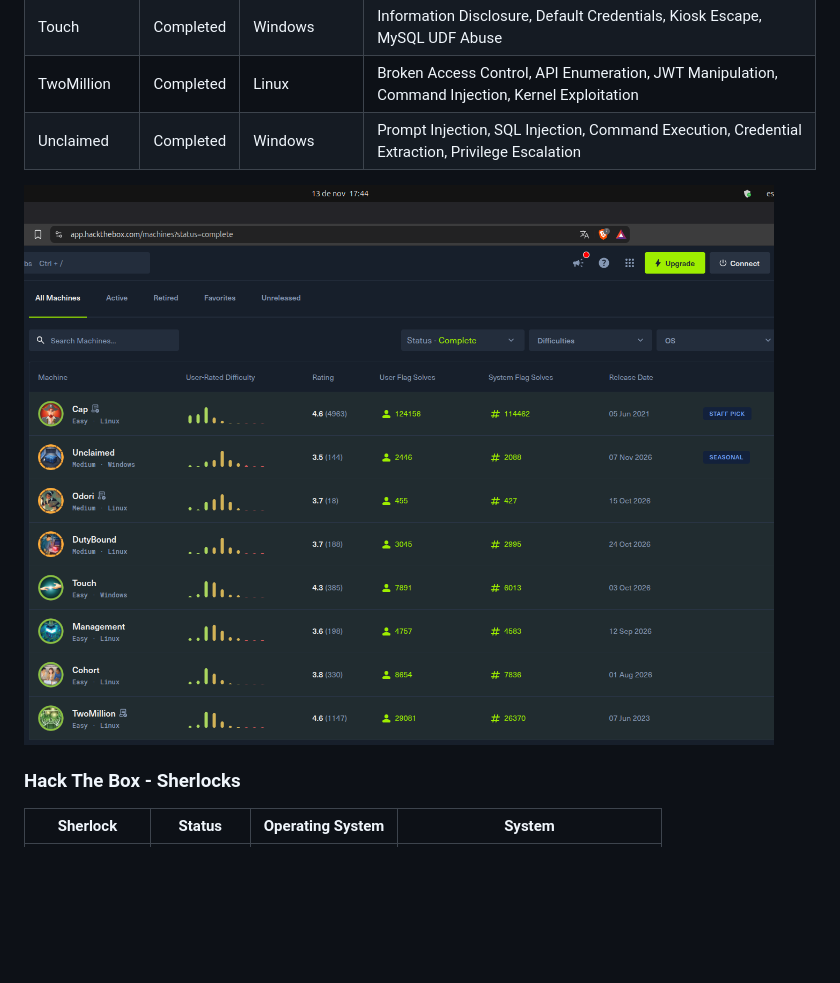
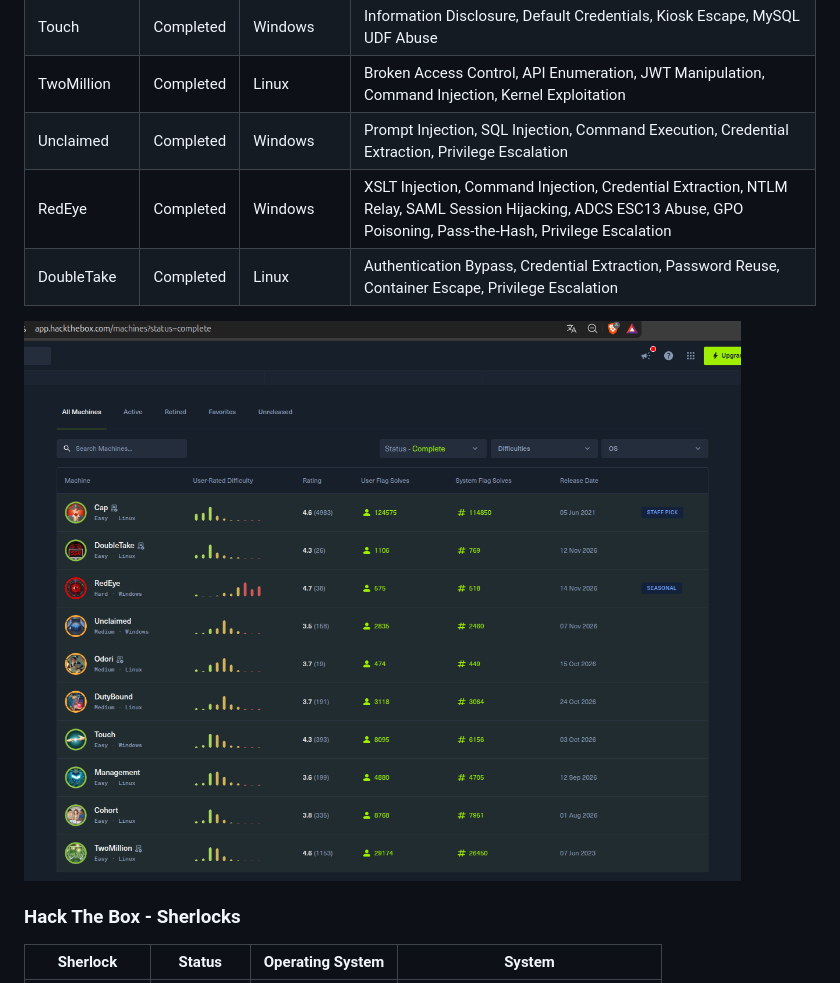
Before and after one commit to duohnson/offsec-arsenal, a Markdown page: hackthebox/README.md, the part around the change. GitHub-like rendering; pictures changed too: hackthebox/capture.png; blank space fills up the shorter version.

Commit message:
upt: doubletake, suspicious sherlock

```diff
--- a/hackthebox/README.md
+++ b/hackthebox/README.md
@@ -26,6 +26,8 @@ Detailed write-ups and technical documentation are published only when the platf
 | Touch | Completed | Windows | Information Disclosure, Default Credentials, Kiosk Escape, MySQL UDF Abuse |
 | TwoMillion | Completed | Linux | Broken Access Control, API Enumeration, JWT Manipulation, Command Injection, Kernel Exploitation |
 | Unclaimed | Completed | Windows | Prompt Injection, SQL Injection, Command Execution, Credential Extraction, Privilege Escalation |
+| RedEye | Completed | Windows | XSLT Injection, Command Injection, Credential Extraction, NTLM Relay, SAML Session Hijacking, ADCS ESC13 Abuse, GPO Poisoning, Pass-the-Hash, Privilege Escalation |
+| DoubleTake | Completed | Linux | Authentication Bypass, Credential Extraction, Password Reuse, Container Escape, Privilege Escalation |
 
 ![Capture](./capture.png)
 
```
Also changed, not shown: hackthebox/doubletake-machine/README.md (added, +74 -0 lines), hackthebox/suspicious_python_package-sherlock/README.md (added, +42 -0 lines), 3 other files.
